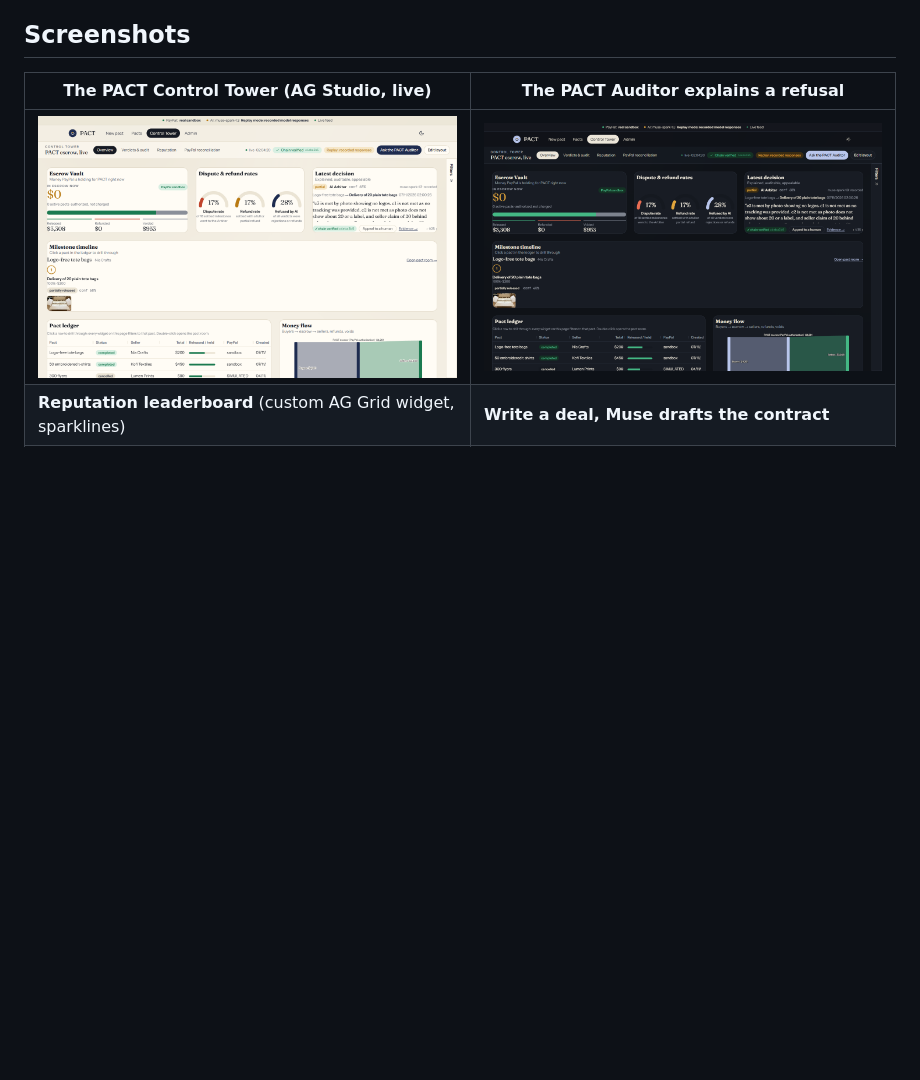
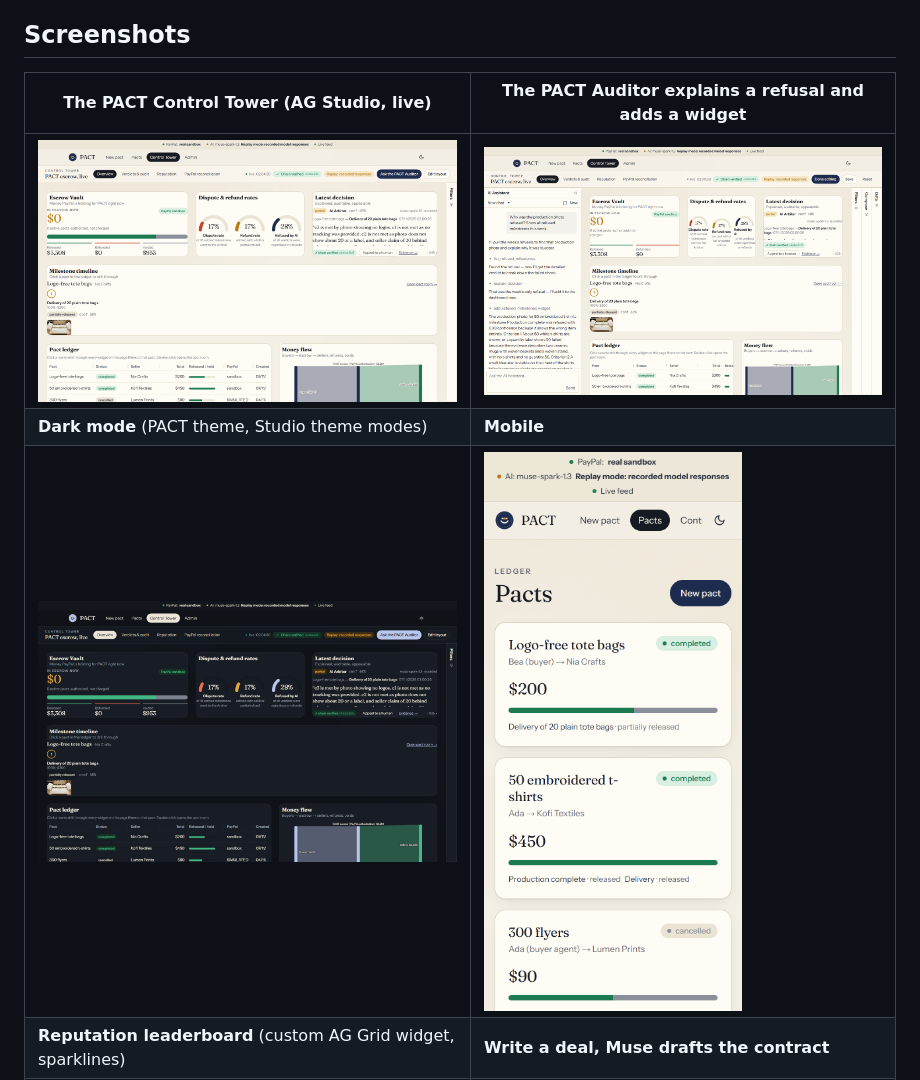
Before and after one commit to hkdebendo/PACT, a Markdown page: README.md, the part around the change. Rendered like a GitHub page; pictures changed too: docs/screenshots/auditor.png (added); blank space fills up the shorter version.

Commit message:
README: PACT Auditor and mobile screenshots
Co-Authored-By: Claude Opus 5.5 <noreply@anthropic.com>

```diff
--- a/README.md
+++ b/README.md
@@ -28,9 +28,11 @@ An agent that pays another agent, a freelancer or a seller on a chat app pays bl
 
 ## Screenshots
 
-| The PACT Control Tower (AG Studio, live) | The PACT Auditor explains a refusal |
+| The PACT Control Tower (AG Studio, live) | The PACT Auditor explains a refusal and adds a widget |
 |---|---|
-| ![Control Tower](docs/screenshots/control-tower.png) | ![Dark mode](docs/screenshots/control-tower-dark.png) |
+| ![Control Tower](docs/screenshots/control-tower.png) | ![PACT Auditor](docs/screenshots/auditor.png) |
+| **Dark mode** (PACT theme, Studio theme modes) | **Mobile** |
+| ![Dark mode](docs/screenshots/control-tower-dark.png) | ![Mobile](docs/screenshots/mobile-pacts.png) |
 | **Reputation leaderboard** (custom AG Grid widget, sparklines) | **Write a deal, Muse drafts the contract** |
 | ![Reputation](docs/screenshots/reputation.png) | ![Composer](docs/screenshots/composer.png) |
 
```
